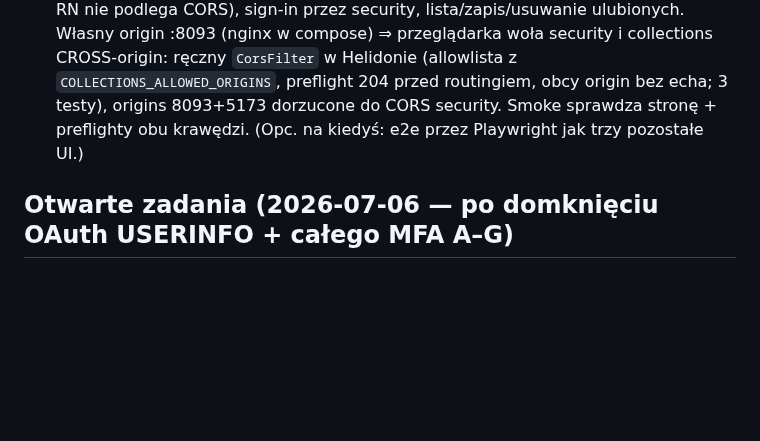
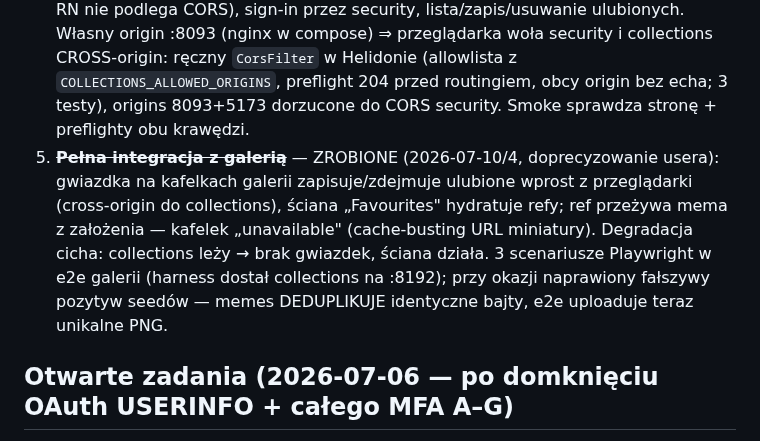
Before and after one commit to jrobertgardzinski/workspace-shared, a Markdown page: todo.md, the part around the change. Drawn GitHub-style; blank space fills up the shorter version.

Commit message:
Workspace todo: the favourites star closes the gallery integration
Co-Authored-By: Claude Fable 5 <noreply@anthropic.com>

```diff
--- a/todo.md
+++ b/todo.md
@@ -93,8 +93,14 @@ Follow-upy (otwarte, ~malejąca wartość):
    w compose) ⇒ przeglądarka woła security i collections CROSS-origin: ręczny
    `CorsFilter` w Helidonie (allowlista z `COLLECTIONS_ALLOWED_ORIGINS`, preflight 204
    przed routingiem, obcy origin bez echa; 3 testy), origins 8093+5173 dorzucone do
-   CORS security. Smoke sprawdza stronę + preflighty obu krawędzi. (Opc. na kiedyś:
-   e2e przez Playwright jak trzy pozostałe UI.)
+   CORS security. Smoke sprawdza stronę + preflighty obu krawędzi.
+5. ~~**Pełna integracja z galerią**~~ — ZROBIONE (2026-07-10/4, doprecyzowanie usera):
+   gwiazdka na kafelkach galerii zapisuje/zdejmuje ulubione wprost z przeglądarki
+   (cross-origin do collections), ściana „Favourites" hydratuje refy; ref przeżywa mema
+   z założenia — kafelek „unavailable" (cache-busting URL miniatury). Degradacja cicha:
+   collections leży → brak gwiazdek, ściana działa. 3 scenariusze Playwright w e2e galerii
+   (harness dostał collections na :8192); przy okazji naprawiony fałszywy pozytyw seedów —
+   memes DEDUPLIKUJE identyczne bajty, e2e uploaduje teraz unikalne PNG.
 
 ## Otwarte zadania (2026-07-06 — po domknięciu OAuth USERINFO + całego MFA A–G)
 
```
